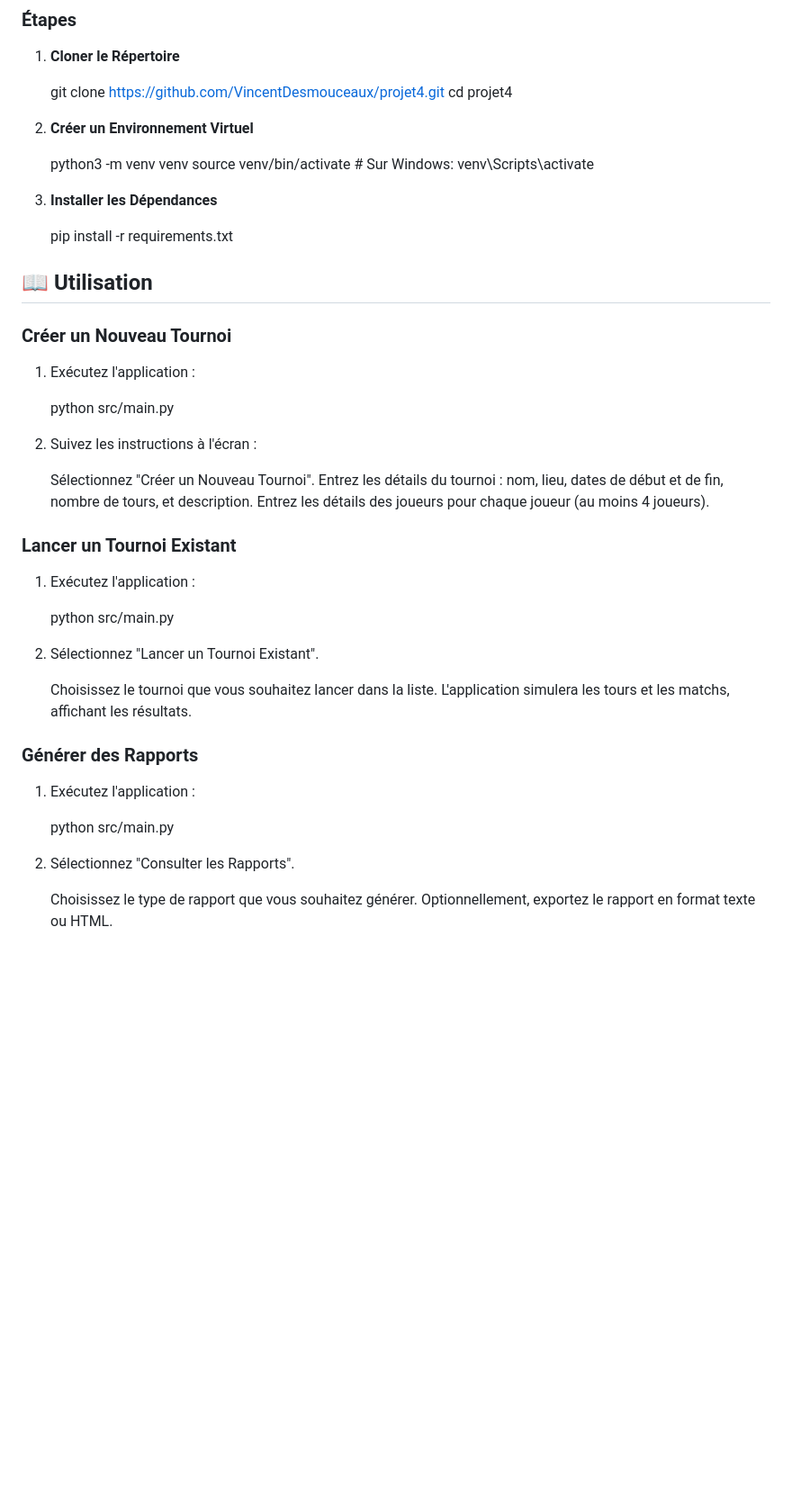
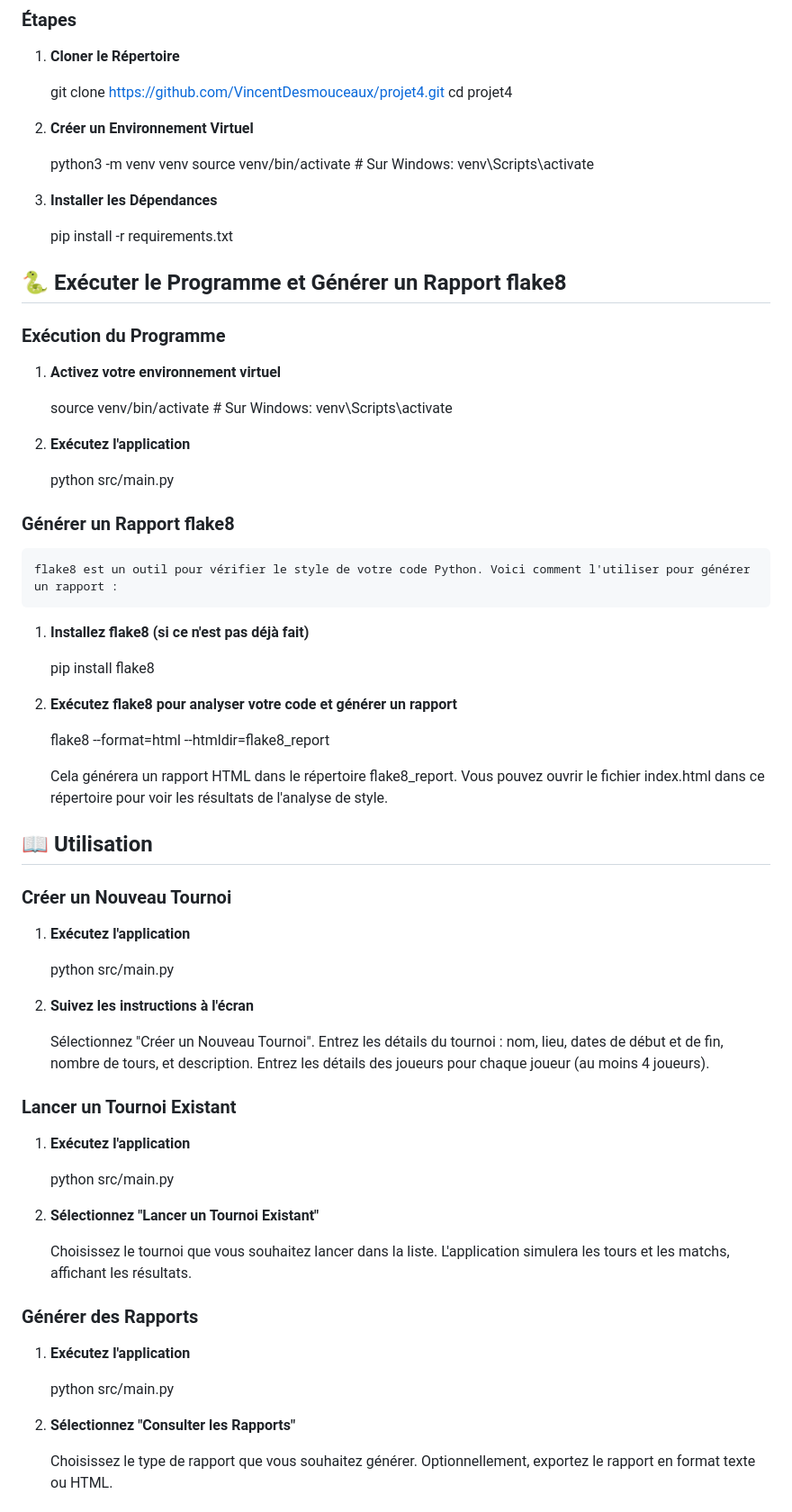
Before and after one commit to VincentDesmouceaux/projet4, a Markdown page: README.md, the part around one of its changes. Shown at 90% size. Rendered like a GitHub page; blank space fills up the shorter version.

Commit message:
mise a jour du readme

```diff
--- a/README.md
+++ b/README.md
@@ -47,6 +48,7 @@ Le Gestionnaire de Tournoi d'Échecs est conçu pour aider les organisateurs à
 
    git clone https://github.com/VincentDesmouceaux/projet4.git
    cd projet4
+
 2. **Créer un Environnement Virtuel**
 
    python3 -m venv venv
@@ -56,15 +58,42 @@ Le Gestionnaire de Tournoi d'Échecs est conçu pour aider les organisateurs à
 
    pip install -r requirements.txt
 
+## 🐍 Exécuter le Programme et Générer un Rapport flake8
+
+### Exécution du Programme
+
+1. **Activez votre environnement virtuel**
+
+    source venv/bin/activate   # Sur Windows: venv\Scripts\activate
+
+2. **Exécutez l'application**
+
+    python src/main.py
+
+### Générer un Rapport flake8
+
+    flake8 est un outil pour vérifier le style de votre code Python. Voici comment l'utiliser pour générer un rapport :
+
+1. **Installez flake8 (si ce n'est pas déjà fait)**
+
+    pip install flake8
+
+2. **Exécutez flake8 pour analyser votre code et générer un rapport**
+
+
+    flake8 --format=html --htmldir=flake8_report
+
+    Cela générera un rapport HTML dans le répertoire flake8_report. Vous pouvez ouvrir le fichier index.html dans ce répertoire pour voir les résultats de l'analyse de style.
+
 ## 📖 Utilisation
 
 ### Créer un Nouveau Tournoi
 
-1. Exécutez l'application :
+1. **Exécutez l'application**
 
    python src/main.py
 
-2. Suivez les instructions à l'écran :
+2. **Suivez les instructions à l'écran**
 
     Sélectionnez "Créer un Nouveau Tournoi".
     Entrez les détails du tournoi : nom, lieu, dates de début et de fin, nombre de tours, et description.
@@ -72,22 +101,22 @@ Le Gestionnaire de Tournoi d'Échecs est conçu pour aider les organisateurs à
 
 ### Lancer un Tournoi Existant
 
-1. Exécutez l'application :
+1. **Exécutez l'application**
 
     python src/main.py
 
-2. Sélectionnez "Lancer un Tournoi Existant".
+2. **Sélectionnez "Lancer un Tournoi Existant"**
 
     Choisissez le tournoi que vous souhaitez lancer dans la liste.
     L'application simulera les tours et les matchs, affichant les résultats.
 
 ### Générer des Rapports
 
-1. Exécutez l'application :
+1. **Exécutez l'application**
 
     python src/main.py
 
-2. Sélectionnez "Consulter les Rapports".
+2. **Sélectionnez "Consulter les Rapports"**
 
     Choisissez le type de rapport que vous souhaitez générer.
     Optionnellement, exportez le rapport en format texte ou HTML.
```
Also changed, not shown: other parts of README.md (+2 -1 lines).
